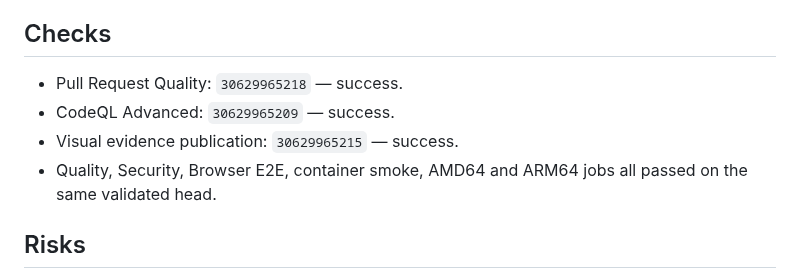
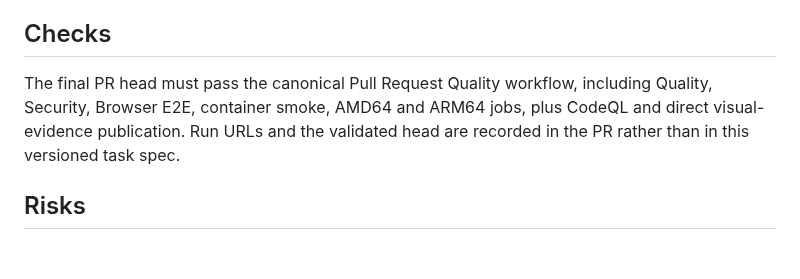
Before and after one commit to juanjoGonDev/Basketra, a Markdown page: .agents/specs/2026-07-31-local-tesseract-ocr.md, the part around the change. GitHub-like rendering; blank space fills up the shorter version.

Commit message:
docs(spec): keep validation references head-independent

```diff
--- a/.agents/specs/2026-07-31-local-tesseract-ocr.md
+++ b/.agents/specs/2026-07-31-local-tesseract-ocr.md
@@ -59,10 +59,7 @@ The receipt review must use editable product rows instead of a raw textarea, dis
 
 ## Checks
 
-- Pull Request Quality: `30629965218` — success.
-- CodeQL Advanced: `30629965209` — success.
-- Visual evidence publication: `30629965215` — success.
-- Quality, Security, Browser E2E, container smoke, AMD64 and ARM64 jobs all passed on the same validated head.
+The final PR head must pass the canonical Pull Request Quality workflow, including Quality, Security, Browser E2E, container smoke, AMD64 and ARM64 jobs, plus CodeQL and direct visual-evidence publication. Run URLs and the validated head are recorded in the PR rather than in this versioned task spec.
 
 ## Risks
 
```
